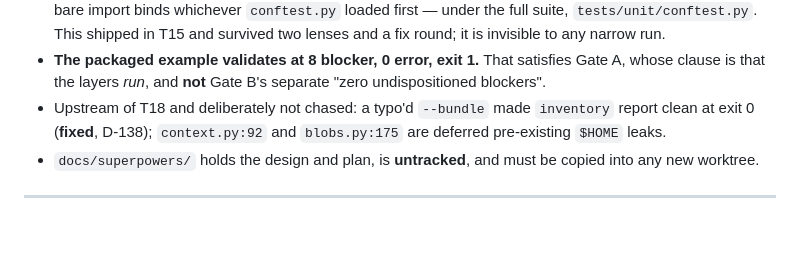
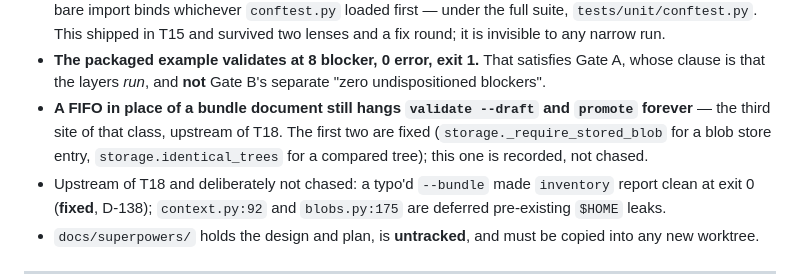
Before and after one commit to mit112/boardwatch, a Markdown page: docs/program/STANDING-FACTS.md, the part around the change. Rendered like a GitHub page; blank space fills up the shorter version.

Commit message:
docs(program): restore the one fact the STATE split dropped
D-139's entry and commit message both claim "nothing was dropped — the bullet
count went 140 to 174". That claim is retracted: the count was the wrong check.
It counts bullets, not facts, so the seven bullets that commit added masked the
one it lost — that a FIFO in place of a bundle document still hangs
`validate --draft` and `promote`, the third site of a class whose first two are
fixed.

Found by set-comparing the bullet leads either side of the split, which is what
the original check should have been: `comm -23` over normalised first lines
reports exactly one absence and no false positives.

```diff
--- a/docs/program/STANDING-FACTS.md
+++ b/docs/program/STANDING-FACTS.md
@@ -103,6 +103,9 @@
   shipped in T15 and survived two lenses and a fix round; it is invisible to any narrow run.
 - **The packaged example validates at 8 blocker, 0 error, exit 1.** That satisfies Gate A, whose clause is
   that the layers *run*, and **not** Gate B's separate "zero undispositioned blockers".
+- **A FIFO in place of a bundle document still hangs `validate --draft` and `promote` forever** — the third
+  site of that class, upstream of T18. The first two are fixed (`storage._require_stored_blob` for a blob
+  store entry, `storage.identical_trees` for a compared tree); this one is recorded, not chased.
 - Upstream of T18 and deliberately not chased: a typo'd `--bundle` made `inventory` report clean at exit 0
   (**fixed**, D-138); `context.py:92` and `blobs.py:175` are deferred pre-existing `$HOME` leaks.
 - `docs/superpowers/` holds the design and plan, is **untracked**, and must be copied into any new worktree.
```
